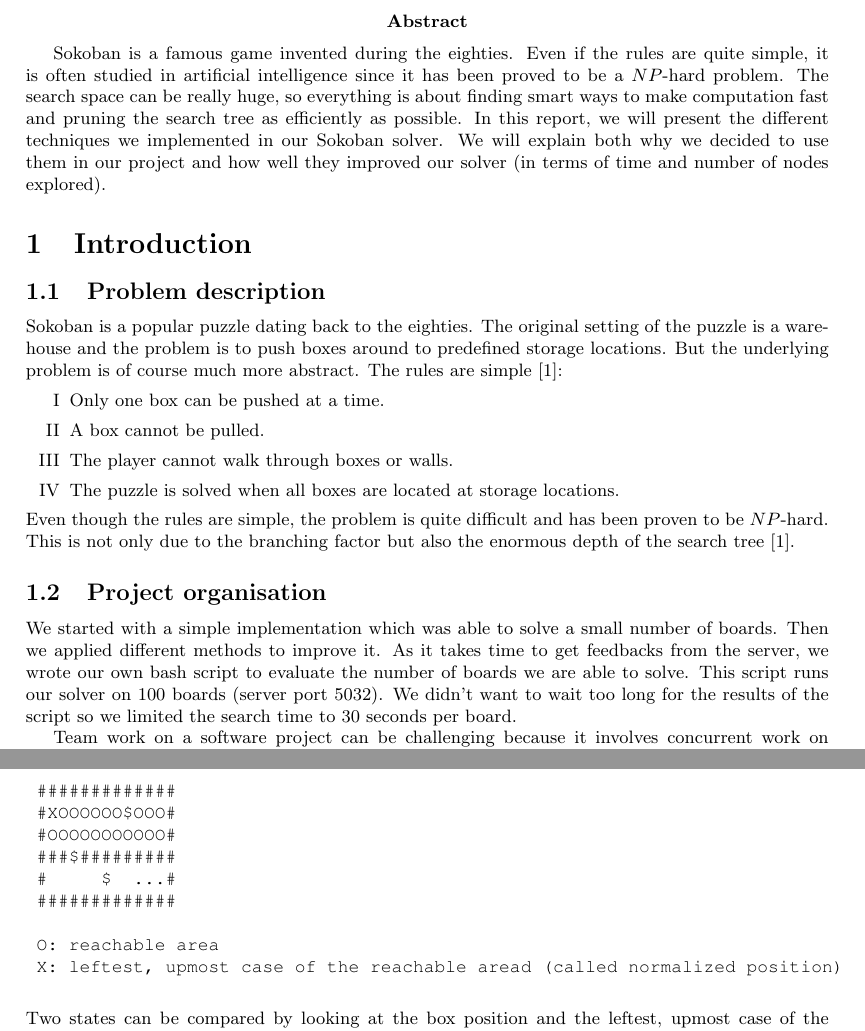
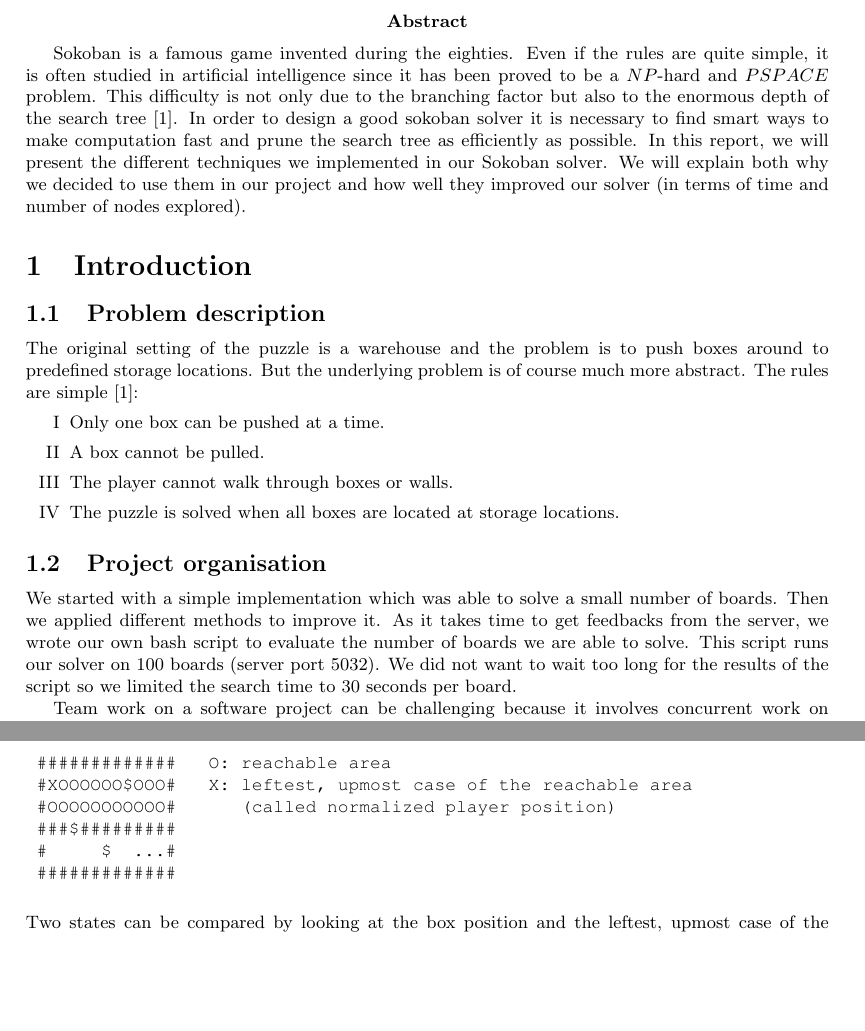
Before and after one commit to carolineKer/sokoban, a LaTeX document (report/report.tex): two parts of pages 3 and 4 of 9, joined at a grey line, cut so that both start at the same text, the shorter picture padded with empty space. Compiled offline with pdfLaTeX.

Commit message:
Merge abstract / introduction

```diff
--- a/report/report.tex
+++ b/report/report.tex
@@ -95,14 +95,14 @@
 \tableofcontents
 \newpage
 
-\abstract{Sokoban is a famous game invented during the eighties. Even if the rules are quite simple, it is often studied in artificial intelligence since it has been proved to be a $NP$-hard problem. The search space can be really huge, so everything is about finding smart ways to make computation fast and pruning the search tree as efficiently as possible. In this report, we will present the different techniques we implemented in our Sokoban solver. We will explain both why we decided to use them in our project and how well they improved our solver (in terms of time and number of nodes explored).}
-
-
+\abstract{Sokoban is a famous game invented during the eighties. Even if the rules are quite simple, it is often studied in artificial intelligence since it has been proved to be a $NP$-hard and $PSPACE$ problem.
+This difficulty is not only due to the branching factor but also to the enormous depth of the search tree~\cite{wiki_soko}.
+In order to design a good sokoban solver it is necessary to find smart ways to make computation fast and prune the search tree as efficiently as possible.
+In this report, we will present the different techniques we implemented in our Sokoban solver.
+We will explain both why we decided to use them in our project and how well they improved our solver (in terms of time and number of nodes explored).}
 
 \section{Introduction}
-
 	\subsection{Problem description}
-    Sokoban is a popular puzzle dating back to the eighties.
     The original setting of the puzzle is a warehouse and the problem is to push boxes
     around to predefined storage locations.
     But the underlying problem is of course much more abstract.  The rules are simple~\cite{wiki_soko}:
@@ -113,17 +113,13 @@
         \item The player cannot walk through boxes or walls.
         \item The puzzle is solved when all boxes are located at storage locations.
     \end{enumerate}
-    Even though the rules are simple, the problem is quite difficult and has been proven to be $NP$-hard.
-    This is not only due to the branching factor but also the
-    enormous depth of the search tree~\cite{wiki_soko}.
-
 
     \subsection{Project organisation}
 	We started with a simple implementation which was able to solve a small number of boards.
 	Then we applied different methods to improve it.
 	As it takes time to get feedbacks from the server, we wrote our own bash script to evaluate the number of boards we are able to solve.
 	This script runs our solver on 100 boards (server port 5032).
-	We didn't want to wait too long for the results of the script so we limited the search time to 30 seconds per board.
+	We did not want to wait too long for the results of the script so we limited the search time to 30 seconds per board.
 
 	Team work on a software project can be challenging because it involves concurrent work on the same source code.
 	That's why we decided to use a revision control software, git.
@@ -154,15 +151,12 @@
 	This area can be computed easily by a recursive algortihm.
 	The two situations can now be represented as the same state:
 	\begin{verbatim}
-	#############
-	#XOOOOOO$OOO#
-	#OOOOOOOOOOO#
+	#############   O: reachable area
+	#XOOOOOO$OOO#   X: leftest, upmost case of the reachable area
+	#OOOOOOOOOOO#      (called normalized player position)
 	###$#########
 	#     $  ...#
 	#############
-
-	O: reachable area
-	X: leftest, upmost case of the reachable aread (called normalized position)
 	\end{verbatim}
 	Two states can be compared by looking at the box position and the leftest, upmost case of the reachable area.
 	To avoid to save too many data, we destroy the reachable area when computed, and we keep only this normalized player position.
```
Also changed, not shown: report/report.tex (3 more changed lines).
